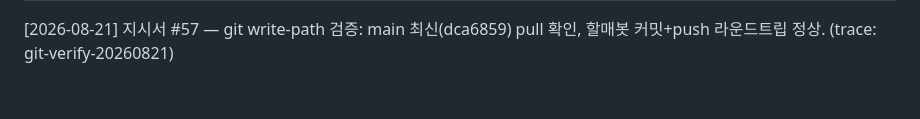
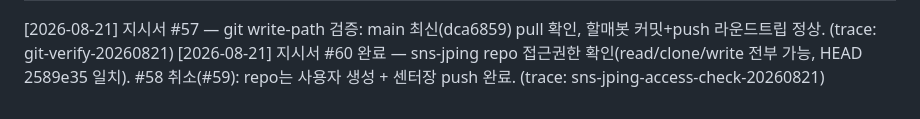
Before and after one commit to joker8awesome/workflow-builder, a Markdown page: deepbot_action.md, the part around the change. GitHub-like rendering.

Commit message:
log: 지시서 #60 완료 — sns-jping 접근권한 확인 (read/clone/write, HEAD 2589e35)

```diff
--- a/deepbot_action.md
+++ b/deepbot_action.md
@@ -368,3 +368,4 @@ agent.payload.get / report / checkpoint
 | 2026-08-18 | ✅ **지시서 #54 완료** (trace hist-odds-dataset-20260818) — 무료 과거배당 데이터셋(SBR GitHub 76MB, 2021-2025) 로드 + fb_games 5시즌 확장 + 조인. [다운로드] curl 직접 76MB(저장소 외부 /opt/data/datasets/, 커밋 안 함). [결과확장] fb_games backfill 2021-2024 +9936건(MLB Stats API 47호출) → 총 14128건(2021-04~2026-09). [배당로드] fb_odds_hist 11040행(schema.change id=82), moneyline=북메이커 currentLine decimal 평균. [조인] 매칭 11037/미매칭 3/99.97% — 팀명매핑 2규칙(Athletics Athletics→Athletics·Oakland, Guardians→Indians 2021). 더블헤더·연기경기 start_time 구분으로 스코어 교차검증 99.0%. 미매칭 3건은 MLB API 데이터 갭(팀명 문제 아님). [실험셋] (배당+결과) 11011건. 비용 0. 커밋 bc3ba50 | ✅ |
 | 2026-08-18 | ✅ **지시서 #55 완료** (trace phase1-harness-baseline-20260818) — 백테스트 하네스 + devig 기준선(공식 적합 없음, 순수 stdlib·numpy/pandas 미사용). [스크립트] `ops/backtest-harness-baseline.py`. [데이터] (배당+결과) 겹침 11011건 중 머니라인 없는 39건 제외 → **실험셋 10972**. [조인검증] game_pk 조인(더블헤더는 #54 load 시 start_time 구분), 팀명·날짜 교차검증 **불일치 0건**. [분할] train 6904(2021-23)/val 2381(2024)/holdout 1687(2025~8/16). [기준선] devig log-loss val **0.66762**/hold **0.67620**, Brier val **0.23767**/hold **0.24191**. [캘리브레이션] 십분위 예측↔실제 대체로 정합(양끝 과소·과대 편향 경미). [누수특징] game_date< 엄격, 특징 4개(home/away winpct_last10·rundiff_last10), 시즌집계·<= 금지. [자기검증] 스코어누수(home_score-away_score) 주입 → log-loss **0.00461/0.00495**(기준선 대비 ~145배 붕괴) → 제거 확인. [npm test] 14스위트 286건(JS 변경 0). [막힘] 없음 | ✅ |
 [2026-08-21] 지시서 #57 — git write-path 검증: main 최신(dca6859) pull 확인, 할매봇 커밋+push 라운드트립 정상. (trace: git-verify-20260821)
+[2026-08-21] 지시서 #60 완료 — sns-jping repo 접근권한 확인(read/clone/write 전부 가능, HEAD 2589e35 일치). #58 취소(#59): repo는 사용자 생성 + 센터장 push 완료. (trace: sns-jping-access-check-20260821)
```
